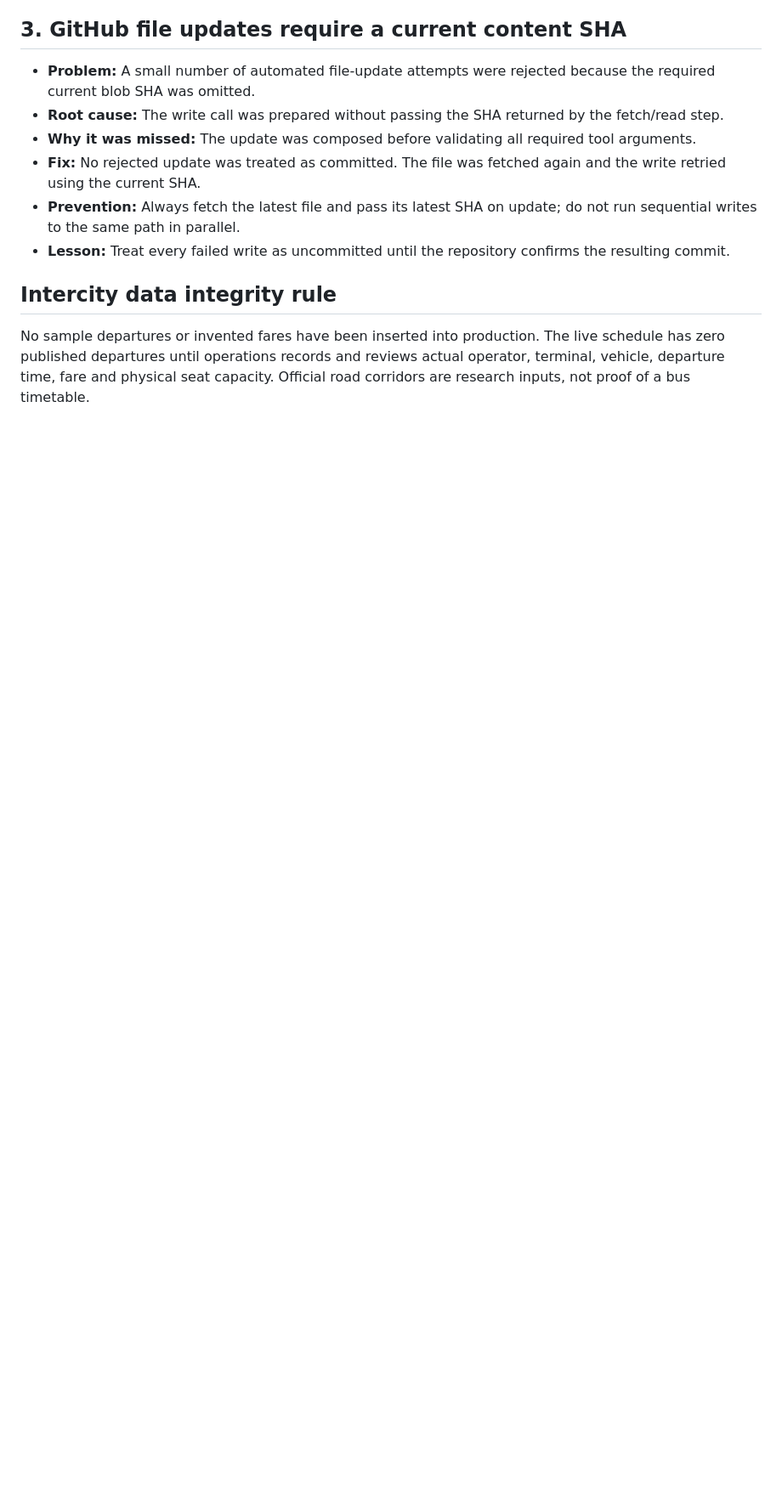
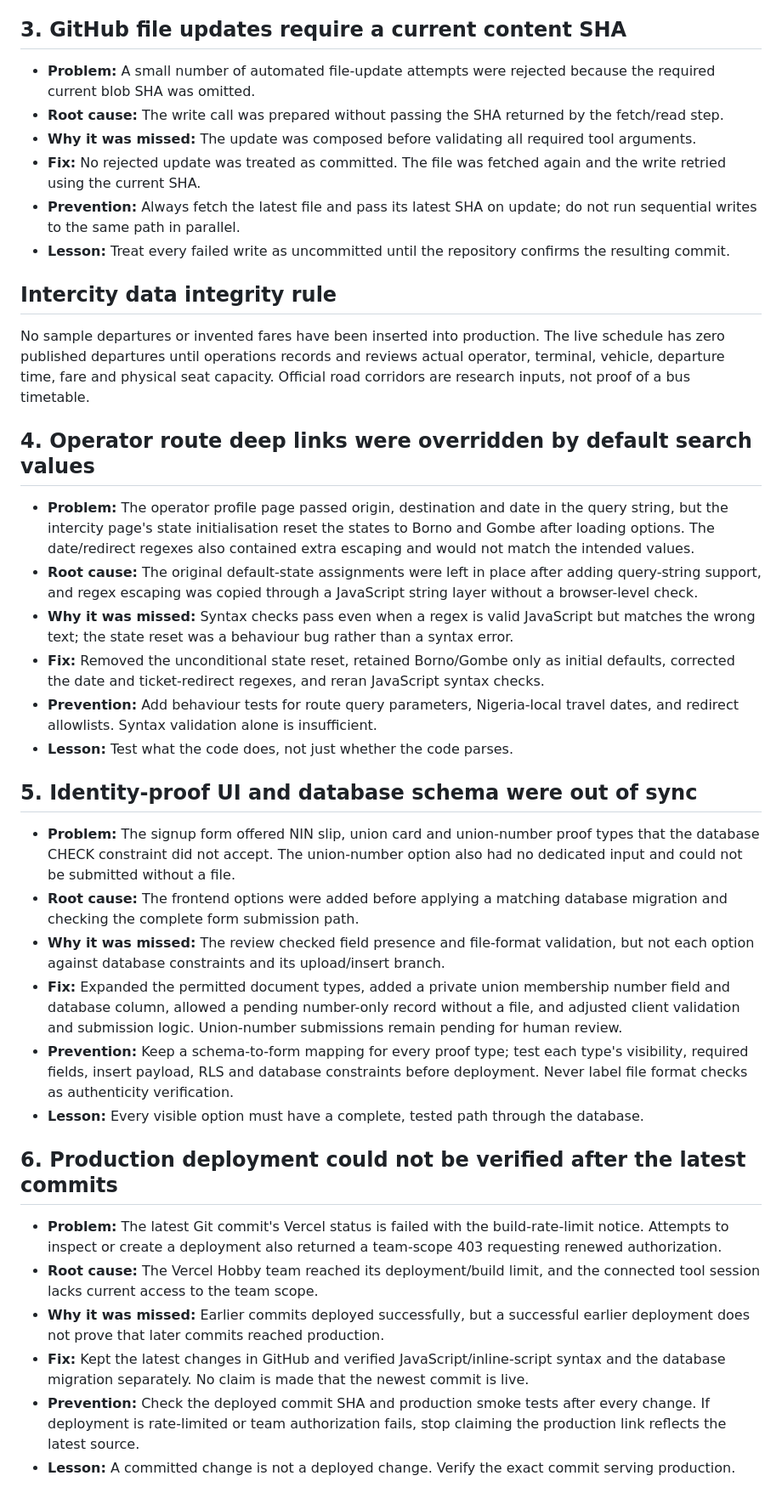
Before and after one commit to saiduhassannuhu94-lang/HanyaGo-, a Markdown page: ENGINEERING-QUALITY-LOG.md, the part around the change. Shown at 85% size. GitHub-like rendering; blank space fills up the shorter version.

Commit message:
Document intercity deep-link, identity schema and deployment verification failures

```diff
--- a/ENGINEERING-QUALITY-LOG.md
+++ b/ENGINEERING-QUALITY-LOG.md
@@ -32,3 +32,30 @@ This log records issues found while building the intercity booking workflow. Eac
 ## Intercity data integrity rule
 
 No sample departures or invented fares have been inserted into production. The live schedule has zero published departures until operations records and reviews actual operator, terminal, vehicle, departure time, fare and physical seat capacity. Official road corridors are research inputs, not proof of a bus timetable.
+
+## 4. Operator route deep links were overridden by default search values
+
+- **Problem:** The operator profile page passed origin, destination and date in the query string, but the intercity page's state initialisation reset the states to Borno and Gombe after loading options. The date/redirect regexes also contained extra escaping and would not match the intended values.
+- **Root cause:** The original default-state assignments were left in place after adding query-string support, and regex escaping was copied through a JavaScript string layer without a browser-level check.
+- **Why it was missed:** Syntax checks pass even when a regex is valid JavaScript but matches the wrong text; the state reset was a behaviour bug rather than a syntax error.
+- **Fix:** Removed the unconditional state reset, retained Borno/Gombe only as initial defaults, corrected the date and ticket-redirect regexes, and reran JavaScript syntax checks.
+- **Prevention:** Add behaviour tests for route query parameters, Nigeria-local travel dates, and redirect allowlists. Syntax validation alone is insufficient.
+- **Lesson:** Test what the code does, not just whether the code parses.
+
+## 5. Identity-proof UI and database schema were out of sync
+
+- **Problem:** The signup form offered NIN slip, union card and union-number proof types that the database CHECK constraint did not accept. The union-number option also had no dedicated input and could not be submitted without a file.
+- **Root cause:** The frontend options were added before applying a matching database migration and checking the complete form submission path.
+- **Why it was missed:** The review checked field presence and file-format validation, but not each option against database constraints and its upload/insert branch.
+- **Fix:** Expanded the permitted document types, added a private union membership number field and database column, allowed a pending number-only record without a file, and adjusted client validation and submission logic. Union-number submissions remain pending for human review.
+- **Prevention:** Keep a schema-to-form mapping for every proof type; test each type's visibility, required fields, insert payload, RLS and database constraints before deployment. Never label file format checks as authenticity verification.
+- **Lesson:** Every visible option must have a complete, tested path through the database.
+
+## 6. Production deployment could not be verified after the latest commits
+
+- **Problem:** The latest Git commit's Vercel status is failed with the build-rate-limit notice. Attempts to inspect or create a deployment also returned a team-scope 403 requesting renewed authorization.
+- **Root cause:** The Vercel Hobby team reached its deployment/build limit, and the connected tool session lacks current access to the team scope.
+- **Why it was missed:** Earlier commits deployed successfully, but a successful earlier deployment does not prove that later commits reached production.
+- **Fix:** Kept the latest changes in GitHub and verified JavaScript/inline-script syntax and the database migration separately. No claim is made that the newest commit is live.
+- **Prevention:** Check the deployed commit SHA and production smoke tests after every change. If deployment is rate-limited or team authorization fails, stop claiming the production link reflects the latest source.
+- **Lesson:** A committed change is not a deployed change. Verify the exact commit serving production.
```
